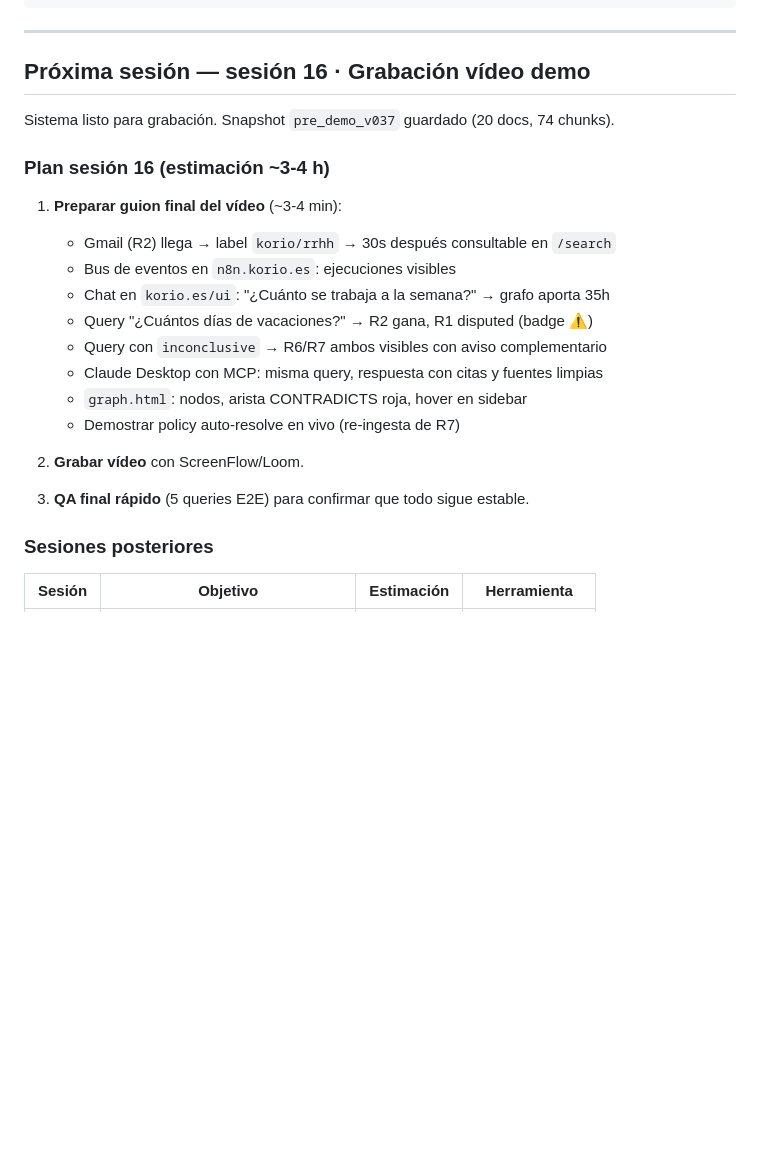
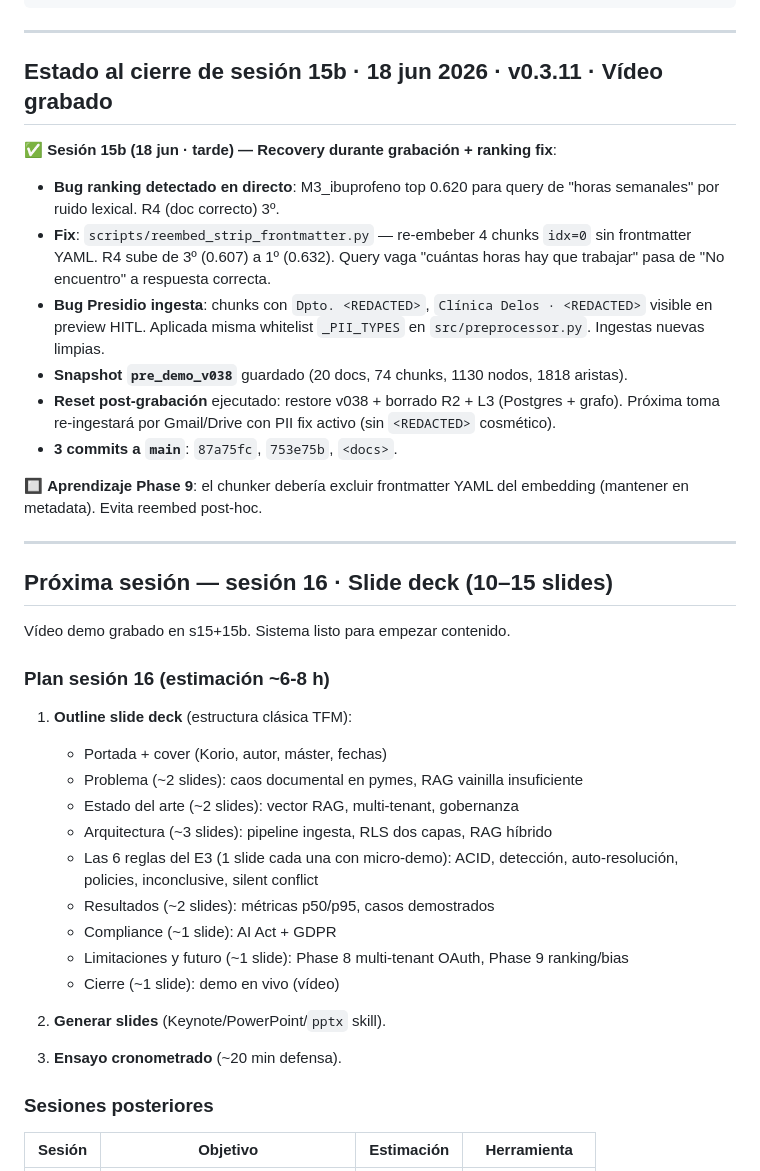
Before and after one commit to lagalga/korio, a Markdown page: docs/SESSION-STARTER.md, the part around the change. Drawn GitHub-style; blank space fills up the shorter version.

```diff
--- a/docs/SESSION-STARTER.md
+++ b/docs/SESSION-STARTER.md
@@ -205,25 +205,40 @@ systemctl restart korio-api
 
 ---
 
-## Próxima sesión — **sesión 16 · Grabación vídeo demo**
+## Estado al cierre de sesión 15b · 18 jun 2026 · v0.3.11 · Vídeo grabado
 
-Sistema listo para grabación. Snapshot `pre_demo_v037` guardado (20 docs, 74 chunks).
+✅ **Sesión 15b (18 jun · tarde) — Recovery durante grabación + ranking fix**:
+- **Bug ranking detectado en directo**: M3_ibuprofeno top 0.620 para query de "horas semanales" por ruido lexical. R4 (doc correcto) 3º.
+- **Fix**: `scripts/reembed_strip_frontmatter.py` — re-embeber 4 chunks `idx=0` sin frontmatter YAML. R4 sube de 3º (0.607) a 1º (0.632). Query vaga "cuántas horas hay que trabajar" pasa de "No encuentro" a respuesta correcta.
+- **Bug Presidio ingesta**: chunks con `Dpto. <REDACTED>`, `Clínica Delos · <REDACTED>` visible en preview HITL. Aplicada misma whitelist `_PII_TYPES` en `src/preprocessor.py`. Ingestas nuevas limpias.
+- **Snapshot `pre_demo_v038`** guardado (20 docs, 74 chunks, 1130 nodos, 1818 aristas).
+- **Reset post-grabación** ejecutado: restore v038 + borrado R2 + L3 (Postgres + grafo). Próxima toma re-ingestará por Gmail/Drive con PII fix activo (sin `<REDACTED>` cosmético).
+- **3 commits a `main`**: `87a75fc`, `753e75b`, `<docs>`.
 
-### Plan sesión 16 (estimación ~3-4 h)
+🔲 **Aprendizaje Phase 9**: el chunker debería excluir frontmatter YAML del embedding (mantener en metadata). Evita reembed post-hoc.
 
-1. **Preparar guion final del vídeo** (~3-4 min):
-   - Gmail (R2) llega → label `korio/rrhh` → 30s después consultable en `/search`
-   - Bus de eventos en `n8n.korio.es`: ejecuciones visibles
-   - Chat en `korio.es/ui`: "¿Cuánto se trabaja a la semana?" → grafo aporta 35h
-   - Query "¿Cuántos días de vacaciones?" → R2 gana, R1 disputed (badge ⚠️)
-   - Query con `inconclusive` → R6/R7 ambos visibles con aviso complementario
-   - Claude Desktop con MCP: misma query, respuesta con citas y fuentes limpias
-   - `graph.html`: nodos, arista CONTRADICTS roja, hover en sidebar
-   - Demostrar policy auto-resolve en vivo (re-ingesta de R7)
+---
 
-2. **Grabar vídeo** con ScreenFlow/Loom.
+## Próxima sesión — **sesión 16 · Slide deck (10–15 slides)**
 
-3. **QA final rápido** (5 queries E2E) para confirmar que todo sigue estable.
+Vídeo demo grabado en s15+15b. Sistema listo para empezar contenido.
+
+### Plan sesión 16 (estimación ~6-8 h)
+
+1. **Outline slide deck** (estructura clásica TFM):
+   - Portada + cover (Korio, autor, máster, fechas)
+   - Problema (~2 slides): caos documental en pymes, RAG vainilla insuficiente
+   - Estado del arte (~2 slides): vector RAG, multi-tenant, gobernanza
+   - Arquitectura (~3 slides): pipeline ingesta, RLS dos capas, RAG híbrido
+   - Las 6 reglas del E3 (1 slide cada una con micro-demo): ACID, detección, auto-resolución, policies, inconclusive, silent conflict
+   - Resultados (~2 slides): métricas p50/p95, casos demostrados
+   - Compliance (~1 slide): AI Act + GDPR
+   - Limitaciones y futuro (~1 slide): Phase 8 multi-tenant OAuth, Phase 9 ranking/bias
+   - Cierre (~1 slide): demo en vivo (vídeo)
+
+2. **Generar slides** (Keynote/PowerPoint/`pptx` skill).
+
+3. **Ensayo cronometrado** (~20 min defensa).
 
 ### Sesiones posteriores
 
```
Also changed, not shown: CHANGELOG.md (+29 -0 lines), CLAUDE.md (+16 -0 lines).
